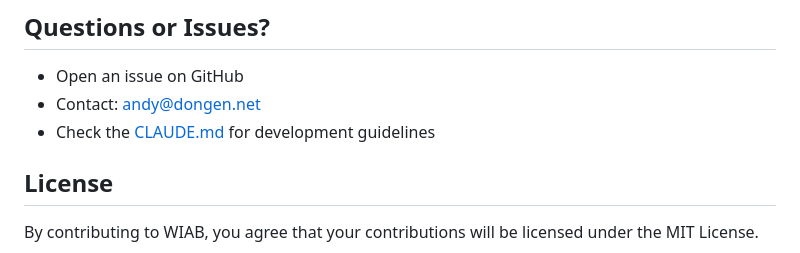
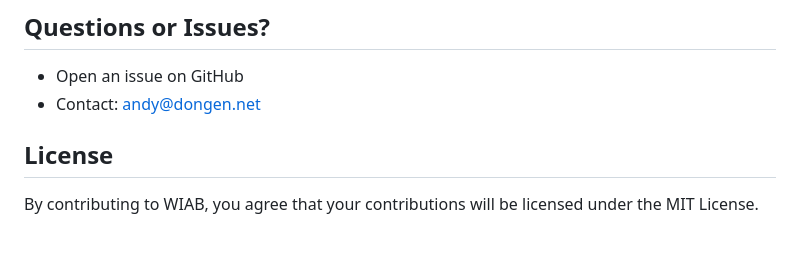
Before and after one commit to NdyGen/wiab, a Markdown page: CONTRIBUTING.md, the part around the change. Drawn GitHub-style.

Commit message:
Update CONTRIBUTING.md (#2)

```diff
--- a/CONTRIBUTING.md
+++ b/CONTRIBUTING.md
@@ -333,7 +333,6 @@ git commit -m "chore: update dependencies to latest versions"
 
 - Open an issue on GitHub
 - Contact: andy@dongen.net
-- Check the [CLAUDE.md](CLAUDE.md) for development guidelines
 
 ## License
 
```
